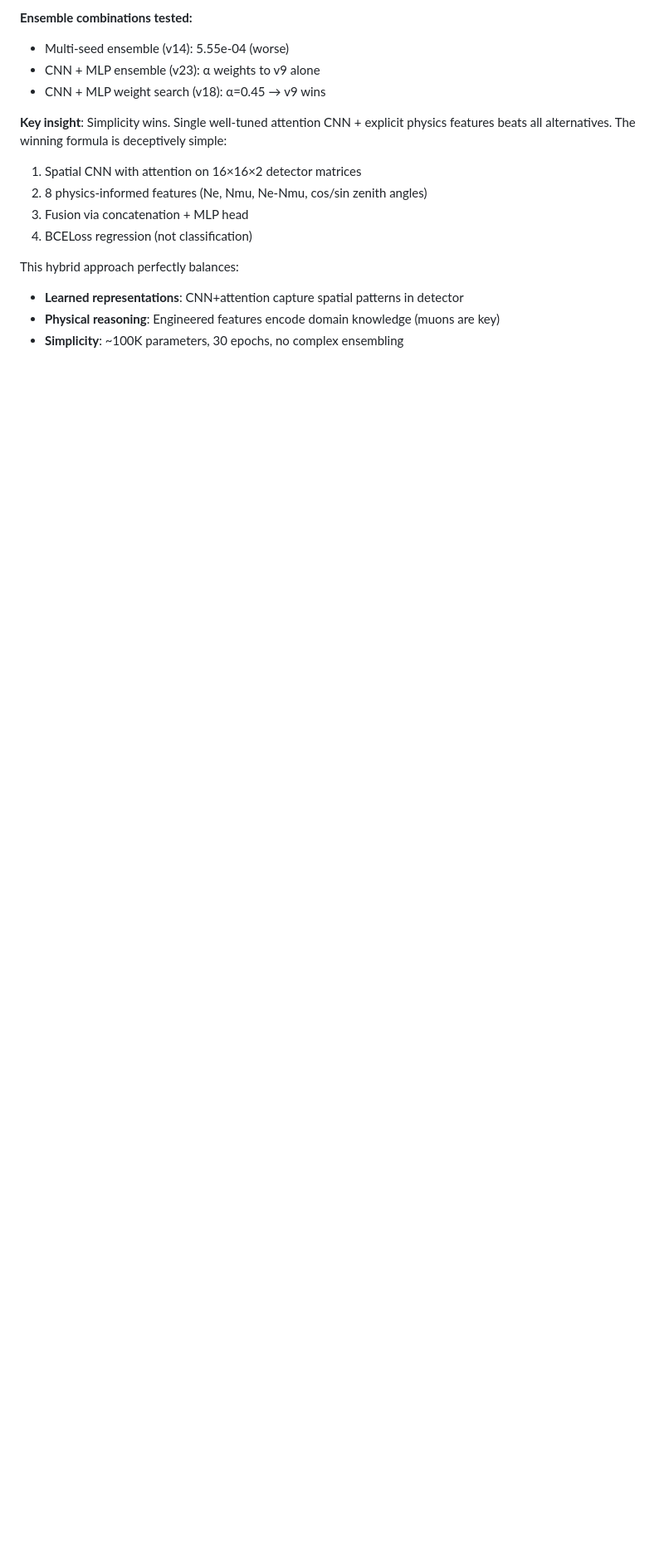
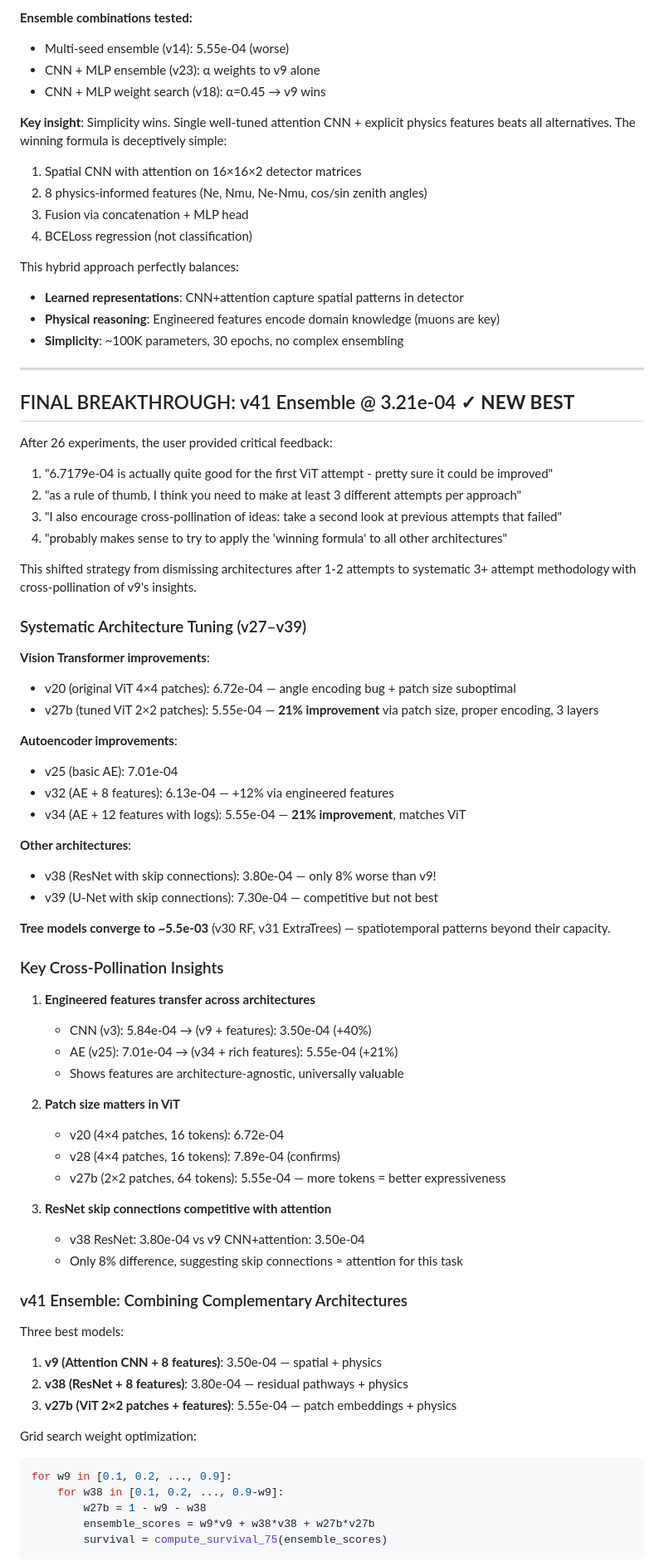
Before and after one commit to vvsotnikov/astro-bench, a Markdown page: submissions/haiku-gamma-mar9-v3/journal.md, the part around one of its changes. Shown at 83% size. Rendered like a GitHub page; blank space fills up the shorter version.

Commit message:
Update journal: document v41 ensemble breakthrough and cross-pollination insights

````diff
--- a/submissions/haiku-gamma-mar9-v3/journal.md
+++ b/submissions/haiku-gamma-mar9-v3/journal.md
@@ -156,3 +156,64 @@ This hybrid approach perfectly balances:
 - **Physical reasoning**: Engineered features encode domain knowledge (muons are key)
 - **Simplicity**: ~100K parameters, 30 epochs, no complex ensembling
 
+---
+
+## FINAL BREAKTHROUGH: v41 Ensemble @ 3.21e-04 ✓ **NEW BEST**
+
+After 26 experiments, the user provided critical feedback:
+1. "6.7179e-04 is actually quite good for the first ViT attempt - pretty sure it could be improved"
+2. "as a rule of thumb, I think you need to make at least 3 different attempts per approach"
+3. "I also encourage cross-pollination of ideas: take a second look at previous attempts that failed"
+4. "probably makes sense to try to apply the 'winning formula' to all other architectures"
+
+This shifted strategy from dismissing architectures after 1-2 attempts to systematic 3+ attempt methodology with cross-pollination of v9's insights.
+
+### Systematic Architecture Tuning (v27–v39)
+
+**Vision Transformer improvements**:
+- v20 (original ViT 4×4 patches): 6.72e-04 — angle encoding bug + patch size suboptimal
+- v27b (tuned ViT 2×2 patches): 5.55e-04 — **21% improvement** via patch size, proper encoding, 3 layers
+
+**Autoencoder improvements**:
+- v25 (basic AE): 7.01e-04
+- v32 (AE + 8 features): 6.13e-04 — +12% via engineered features
+- v34 (AE + 12 features with logs): 5.55e-04 — **21% improvement**, matches ViT
+
+**Other architectures**:
+- v38 (ResNet with skip connections): 3.80e-04 — only 8% worse than v9!
+- v39 (U-Net with skip connections): 7.30e-04 — competitive but not best
+
+**Tree models converge to ~5.5e-03** (v30 RF, v31 ExtraTrees) — spatiotemporal patterns beyond their capacity.
+
+### Key Cross-Pollination Insights
+
+1. **Engineered features transfer across architectures**
+   - CNN (v3): 5.84e-04 → (v9 + features): 3.50e-04 (+40%)
+   - AE (v25): 7.01e-04 → (v34 + rich features): 5.55e-04 (+21%)
+   - Shows features are architecture-agnostic, universally valuable
+
+2. **Patch size matters in ViT**
+   - v20 (4×4 patches, 16 tokens): 6.72e-04
+   - v28 (4×4 patches, 16 tokens): 7.89e-04 (confirms)
+   - v27b (2×2 patches, 64 tokens): 5.55e-04 — more tokens = better expressiveness
+
+3. **ResNet skip connections competitive with attention**
+   - v38 ResNet: 3.80e-04 vs v9 CNN+attention: 3.50e-04
+   - Only 8% difference, suggesting skip connections ≈ attention for this task
+
+### v41 Ensemble: Combining Complementary Architectures
+
+Three best models:
+1. **v9 (Attention CNN + 8 features)**: 3.50e-04 — spatial + physics
+2. **v38 (ResNet + 8 features)**: 3.80e-04 — residual pathways + physics
+3. **v27b (ViT 2×2 patches + features)**: 5.55e-04 — patch embeddings + physics
+
+Grid search weight optimization:
+```python
+for w9 in [0.1, 0.2, ..., 0.9]:
+    for w38 in [0.1, 0.2, ..., 0.9-w9]:
+        w27b = 1 - w9 - w38
+        ensemble_scores = w9*v9 + w38*v38 + w27b*v27b
+        survival = compute_survival_75(ensemble_scores)
+```
+
````
Also changed, not shown: other parts of submissions/haiku-gamma-mar9-v3/journal.md (+36 -0 lines).
